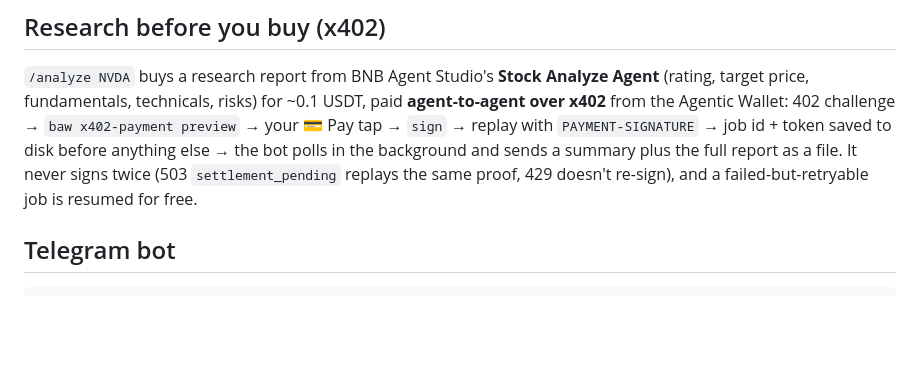
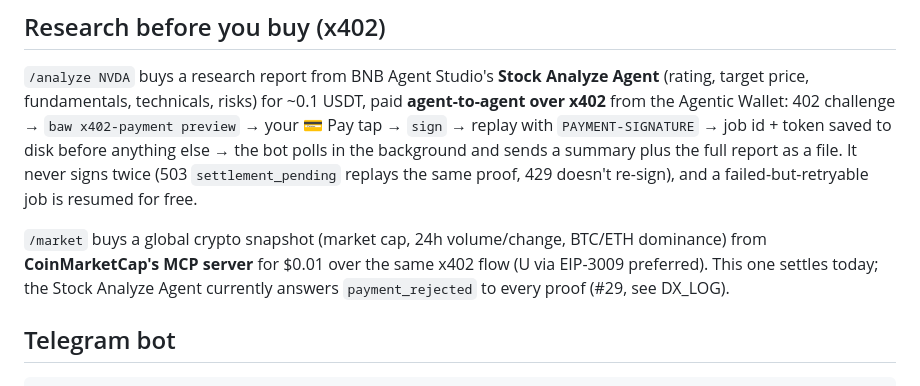
Before and after one commit to yostocks-protocol/yostocks, a Markdown page: README.md, the part around the change. Drawn GitHub-style; blank space fills up the shorter version.

Commit message:
docs: /market
Refs #30

````diff
--- a/README.md
+++ b/README.md
@@ -55,6 +55,10 @@ job id + token saved to disk before anything else → the bot polls in the backg
 the full report as a file. It never signs twice (503 `settlement_pending` replays the same proof, 429 doesn't
 re-sign), and a failed-but-retryable job is resumed for free.
 
+`/market` buys a global crypto snapshot (market cap, 24h volume/change, BTC/ETH dominance) from
+**CoinMarketCap's MCP server** for $0.01 over the same x402 flow (U via EIP-3009 preferred). This one settles today;
+the Stock Analyze Agent currently answers `payment_rejected` to every proof (#29, see DX_LOG).
+
 ## Telegram bot
 
 ```sh
````
